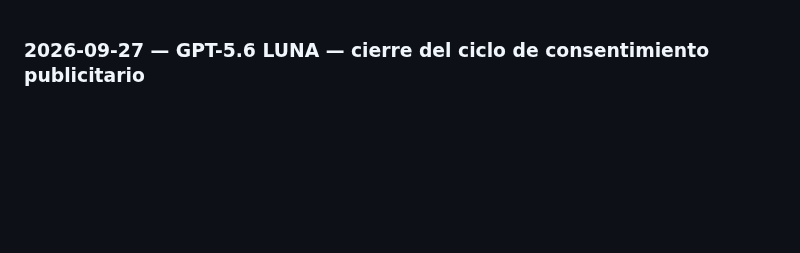
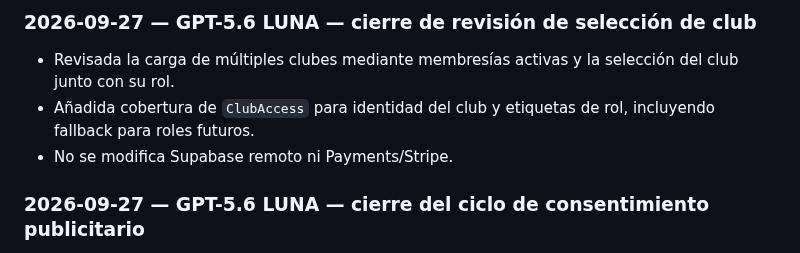
Before and after one commit to diezparaiso/gestion_clubes, a Markdown page: AI_CHANGELOG.md, the part around the change. Rendered like a GitHub page; blank space fills up the shorter version.

Commit message:
docs: record club selection review

```diff
--- a/AI_CHANGELOG.md
+++ b/AI_CHANGELOG.md
@@ -1,3 +1,8 @@
+### 2026-09-27 — GPT-5.6 LUNA — cierre de revisión de selección de club
+- Revisada la carga de múltiples clubes mediante membresías activas y la selección del club junto con su rol.
+- Añadida cobertura de `ClubAccess` para identidad del club y etiquetas de rol, incluyendo fallback para roles futuros.
+- No se modifica Supabase remoto ni Payments/Stripe.
+
 ### 2026-09-27 — GPT-5.6 LUNA — cierre del ciclo de consentimiento publicitario
 - Añadida página pública `/privacy` con información resumida sobre privacidad, almacenamiento local y publicidad.
 - El aviso publicitario enlaza directamente a privacidad antes de aceptar o rechazar.
```
